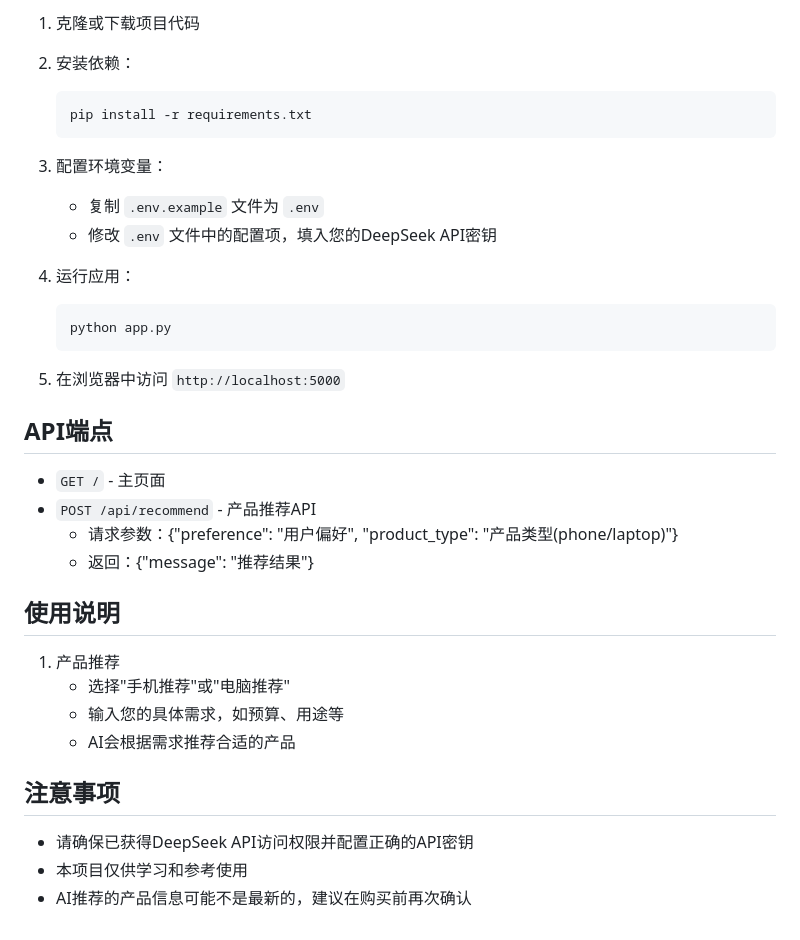
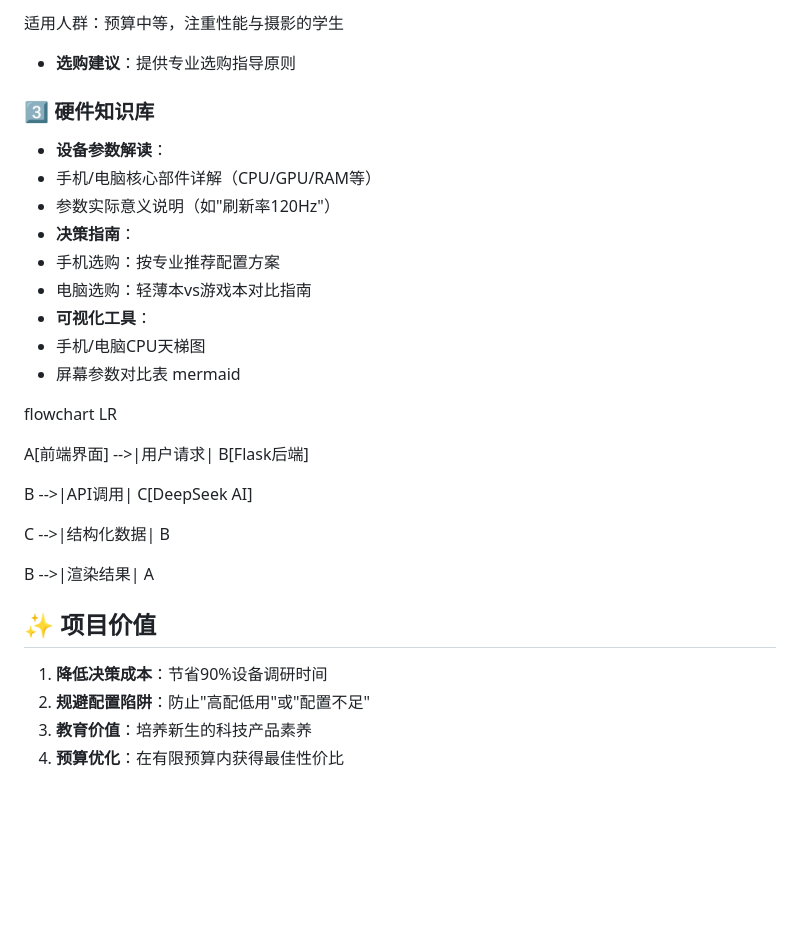
Before and after one commit to qin-net/tech-recomendation, a Markdown page: README.md, the part around one of its changes. GitHub-like rendering; blank space fills up the shorter version.

````diff
--- a/README.md
+++ b/README.md
@@ -76,38 +66,32 @@
 
-1. 克隆或下载项目代码
+适用人群：预算中等，注重性能与摄影的学生
 
-2. 安装依赖：
-   ```bash
-   pip install -r requirements.txt
-   ```
+- **选购建议**：提供专业选购指导原则
 
-3. 配置环境变量：
-   - 复制 `.env.example` 文件为 `.env`
-   - 修改 `.env` 文件中的配置项，填入您的DeepSeek API密钥
+### 3️⃣ 硬件知识库
+- **设备参数解读**：
+- 手机/电脑核心部件详解（CPU/GPU/RAM等）
+- 参数实际意义说明（如"刷新率120Hz"）
+- **决策指南**：
+- 手机选购：按专业推荐配置方案
+- 电脑选购：轻薄本vs游戏本对比指南
+- **可视化工具**：
+- 手机/电脑CPU天梯图
+- 屏幕参数对比表
+mermaid
 
-4. 运行应用：
-   ```bash
-   python app.py
-   ```
+flowchart LR
 
-5. 在浏览器中访问 `http://localhost:5000`
+A[前端界面] -->|用户请求| B[Flask后端]
 
-## API端点
+B -->|API调用| C[DeepSeek AI]
 
-- `GET /` - 主页面
-- `POST /api/recommend` - 产品推荐API
-  - 请求参数：{"preference": "用户偏好", "product_type": "产品类型(phone/laptop)"}
-  - 返回：{"message": "推荐结果"}
+C -->|结构化数据| B
 
+B -->|渲染结果| A
 
-## 使用说明
-1. 产品推荐
-   - 选择"手机推荐"或"电脑推荐"
-   - 输入您的具体需求，如预算、用途等
-   - AI会根据需求推荐合适的产品
-
-## 注意事项
-
-- 请确保已获得DeepSeek API访问权限并配置正确的API密钥
-- 本项目仅供学习和参考使用
-- AI推荐的产品信息可能不是最新的，建议在购买前再次确认
+## ✨ 项目价值
+1. **降低决策成本**：节省90%设备调研时间
+2. **规避配置陷阱**：防止"高配低用"或"配置不足"
+3. **教育价值**：培养新生的科技产品素养
+4. **预算优化**：在有限预算内获得最佳性价比
````
Also changed, not shown: other parts of README.md (+46 -56 lines).
